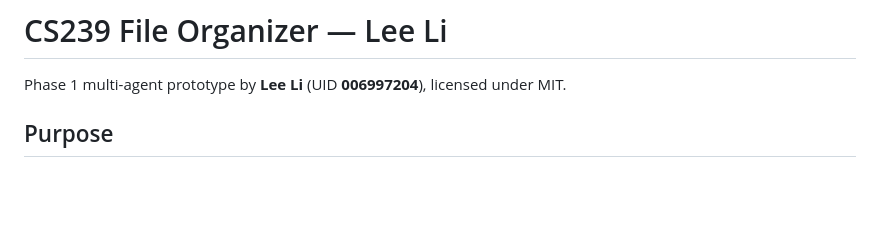
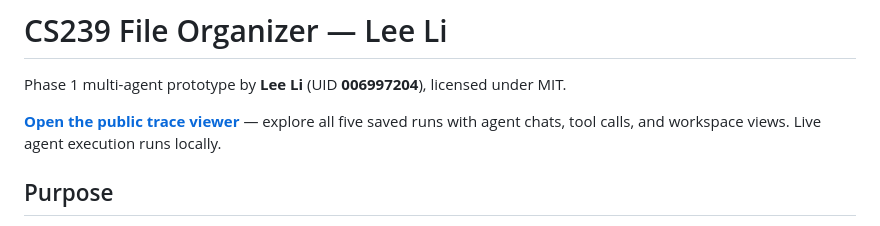
Before and after one commit to Lee-Li-404/CS239_file-organizer_LeeLi, a Markdown page: README.md, the part around the change. GitHub-like rendering; blank space fills up the shorter version.

Commit message:
Link public Vercel trace viewer in README

```diff
--- a/README.md
+++ b/README.md
@@ -1,6 +1,10 @@
 # CS239 File Organizer — Lee Li
 
 Phase 1 multi-agent prototype by **Lee Li** (UID **006997204**), licensed under MIT.
+
+**[Open the public trace viewer](https://cs239-file-organizer.vercel.app/)** — explore
+all five saved runs with agent chats, tool calls, and workspace views. Live agent
+execution runs locally.
 
 ## Purpose
 
```
